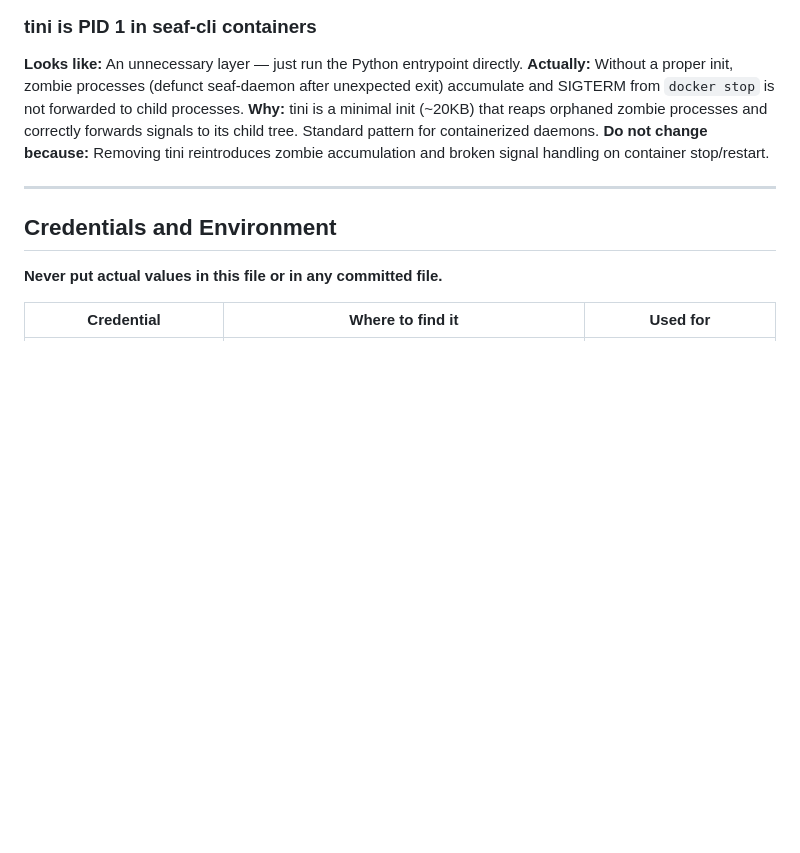
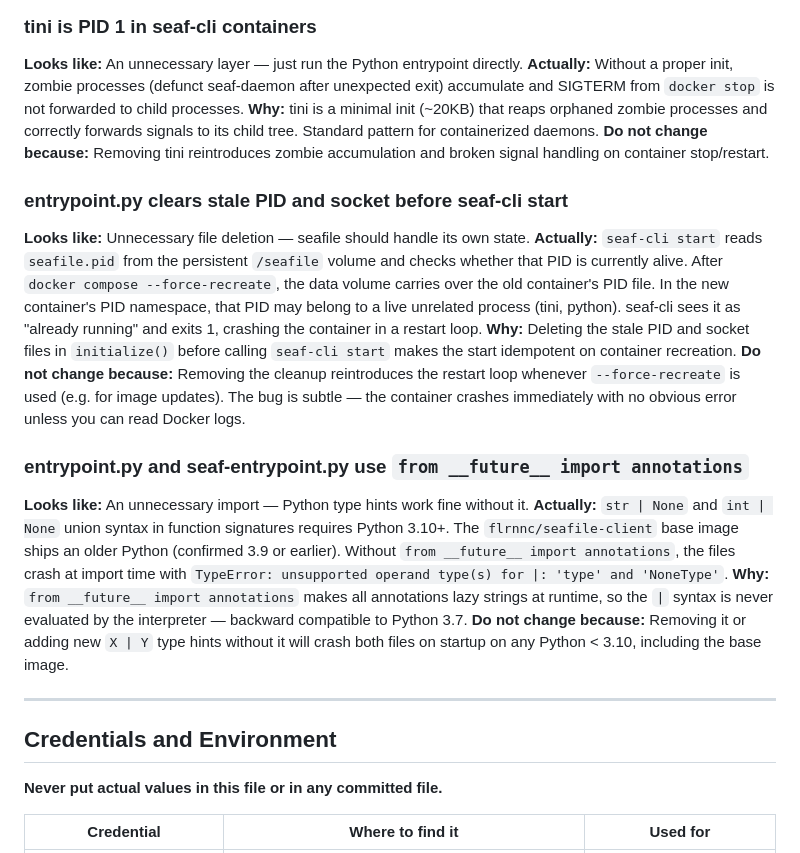
Before and after one commit to u2giants/seafile, a Markdown page: AGENTS.md, the part around the change. GitHub-like rendering; blank space fills up the shorter version.

Commit message:
docs: add two idiosyncratic decisions for deploy bugs found 2026-05-11
- stale PID/socket cleanup in initialize() is required on --force-recreate
- from __future__ import annotations required for Python < 3.10 compat

Co-Authored-By: Claude Sonnet 4.6 <noreply@anthropic.com>

```diff
--- a/AGENTS.md
+++ b/AGENTS.md
@@ -279,6 +279,18 @@ No large third-party packages are included in this repo. Nothing to ignore for A
 **Why:** tini is a minimal init (~20KB) that reaps orphaned zombie processes and correctly forwards signals to its child tree. Standard pattern for containerized daemons.
 **Do not change because:** Removing tini reintroduces zombie accumulation and broken signal handling on container stop/restart.
 
+### entrypoint.py clears stale PID and socket before seaf-cli start
+**Looks like:** Unnecessary file deletion — seafile should handle its own state.
+**Actually:** `seaf-cli start` reads `seafile.pid` from the persistent `/seafile` volume and checks whether that PID is currently alive. After `docker compose --force-recreate`, the data volume carries over the old container's PID file. In the new container's PID namespace, that PID may belong to a live unrelated process (tini, python). seaf-cli sees it as "already running" and exits 1, crashing the container in a restart loop.
+**Why:** Deleting the stale PID and socket files in `initialize()` before calling `seaf-cli start` makes the start idempotent on container recreation.
+**Do not change because:** Removing the cleanup reintroduces the restart loop whenever `--force-recreate` is used (e.g. for image updates). The bug is subtle — the container crashes immediately with no obvious error unless you can read Docker logs.
+
+### entrypoint.py and seaf-entrypoint.py use `from __future__ import annotations`
+**Looks like:** An unnecessary import — Python type hints work fine without it.
+**Actually:** `str | None` and `int | None` union syntax in function signatures requires Python 3.10+. The `flrnnc/seafile-client` base image ships an older Python (confirmed 3.9 or earlier). Without `from __future__ import annotations`, the files crash at import time with `TypeError: unsupported operand type(s) for |: 'type' and 'NoneType'`.
+**Why:** `from __future__ import annotations` makes all annotations lazy strings at runtime, so the `|` syntax is never evaluated by the interpreter — backward compatible to Python 3.7.
+**Do not change because:** Removing it or adding new `X | Y` type hints without it will crash both files on startup on any Python < 3.10, including the base image.
+
 ---
 
 ## Credentials and Environment
```
